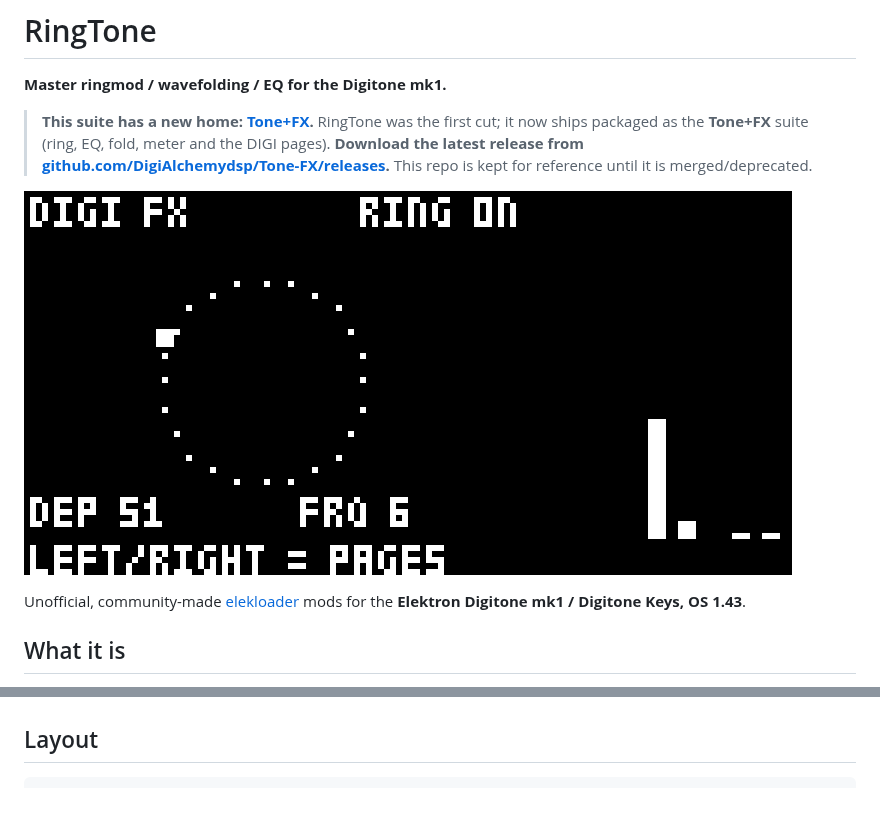
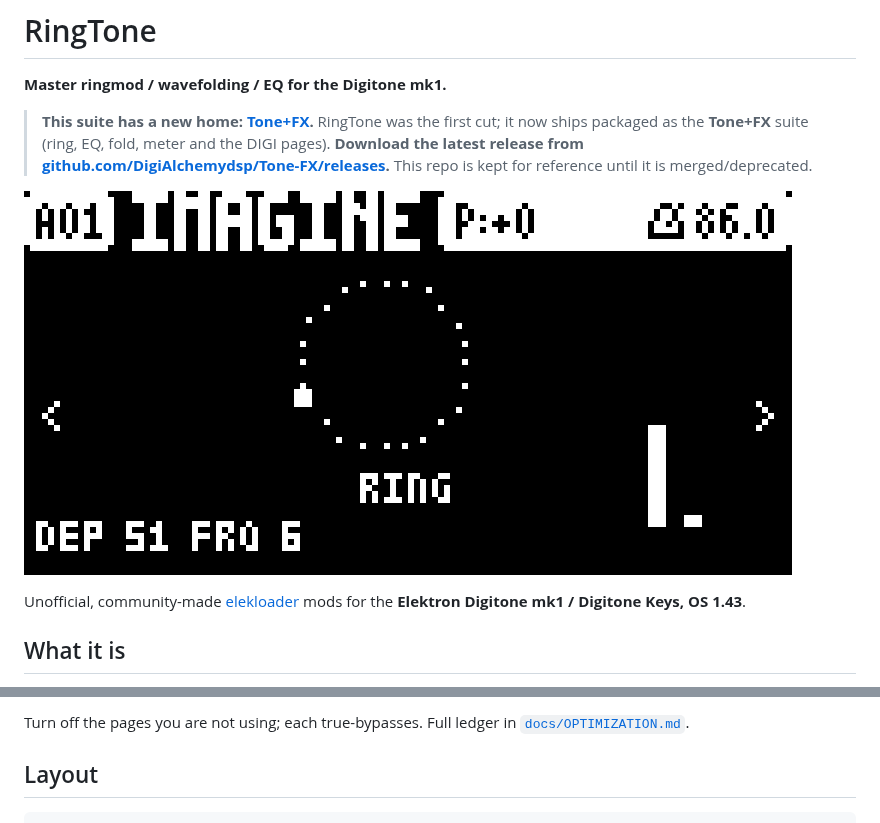
Before and after one commit to DigiAlchemydsp/RingTone, a Markdown page: README.md, 2 parts joined by grey strips. Drawn GitHub-style; pictures changed too: docs/img/ui-ring.png (added).

```diff
--- a/README.md
+++ b/README.md
@@ -9,7 +9,7 @@
 > [github.com/DigiAlchemydsp/Tone-FX/releases](https://github.com/DigiAlchemydsp/Tone-FX/releases).**
 > This repo is kept for reference until it is merged/deprecated.
 
-![The DIGI FX page on the Digitone mk1](docs/img/digi-fx-page.png)
+![The RING page on the Digitone mk1](docs/img/ui-ring.png)
 
 Unofficial, community-made [elekloader](https://github.com/irpina/elekloader)
 mods for the **Elektron Digitone mk1 / Digitone Keys, OS 1.43**.
@@ -74,3 +120,5 @@ The master effects (EQ, ring, fold) are on by default.
+Turn off the pages you are not using; each true-bypasses. Full ledger in
+[`docs/OPTIMIZATION.md`](docs/OPTIMIZATION.md).
 
 ## Layout
 
```
Also changed, not shown: other parts of README.md (+46 -0 lines), docs/MIDI-CC.md (+1 -1 lines), docs/OPTIMIZATION.md (+40 -9 lines), docs/img/ui-crush.png (added), docs/img/ui-fold.png (added), docs/img/ui-pitch.png (added), docs/img/ui-stereo.png (added), docs/img/ui-tilt.png (added).
